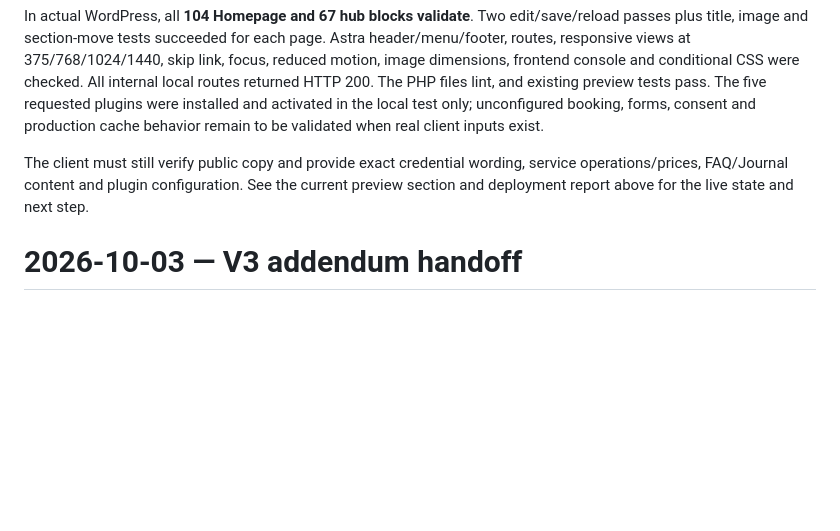
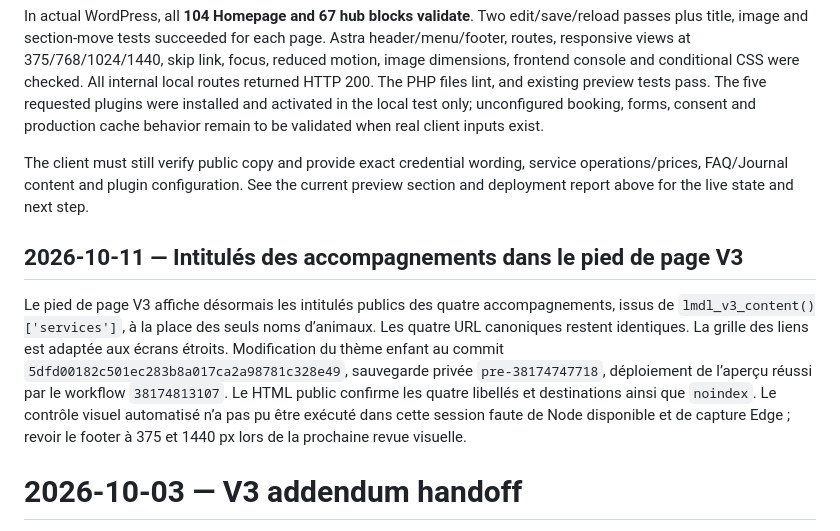
Before and after one commit to jsardin91/Lemoulindelaure, a Markdown page: docs/HANDOFF.md, the part around the change. GitHub-like rendering; blank space fills up the shorter version.

Commit message:
Document footer title deployment

```diff
--- a/docs/HANDOFF.md
+++ b/docs/HANDOFF.md
@@ -107,6 +107,11 @@ The older `lmdl/home-hero-shell` and `lmdl/four-universe-panels` are legacy stru
 In actual WordPress, all **104 Homepage and 67 hub blocks validate**. Two edit/save/reload passes plus title, image and section-move tests succeeded for each page. Astra header/menu/footer, routes, responsive views at 375/768/1024/1440, skip link, focus, reduced motion, image dimensions, frontend console and conditional CSS were checked. All internal local routes returned HTTP 200. The PHP files lint, and existing preview tests pass. The five requested plugins were installed and activated in the local test only; unconfigured booking, forms, consent and production cache behavior remain to be validated when real client inputs exist.
 
 The client must still verify public copy and provide exact credential wording, service operations/prices, FAQ/Journal content and plugin configuration. See the current preview section and deployment report above for the live state and next step.
+
+## 2026-10-11 — Intitulés des accompagnements dans le pied de page V3
+
+Le pied de page V3 affiche désormais les intitulés publics des quatre accompagnements, issus de `lmdl_v3_content()['services']`, à la place des seuls noms d’animaux. Les quatre URL canoniques restent identiques. La grille des liens est adaptée aux écrans étroits. Modification du thème enfant au commit `5dfd00182c501ec283b8a017ca2a98781c328e49`, sauvegarde privée `pre-38174747718`, déploiement de l’aperçu réussi par le workflow `38174813107`. Le HTML public confirme les quatre libellés et destinations ainsi que `noindex`. Le contrôle visuel automatisé n’a pas pu être exécuté dans cette session faute de Node disponible et de capture Edge ; revoir le footer à 375 et 1440 px lors de la prochaine revue visuelle.
+
 # 2026-10-03 — V3 addendum handoff
 
 The current branch adds the first-person editorial revision, six-link desktop header with accessible service submenu, redesigned footer and V3 native-plugin envelopes. Backup `pre-37127265874`, guarded plugin/Astra run `37127485364`, Timetics UI polish run `37127901152` and final nine-color sync run `37128150718` passed. Live browser QA covered 12 routes × four widths, `noindex, follow`, links, Forminator validation and computed colors; see `docs/V3-ADDENDUM-IMPLEMENTATION.md`. The final run reused the existing plugin IDs and purged cache. The earlier automatic reviewer rejected a sensitive backup step; `wp-config.php` has been removed from that workflow. Keep `lmdl_preview_noindex=1` until a separate publication decision.
```
